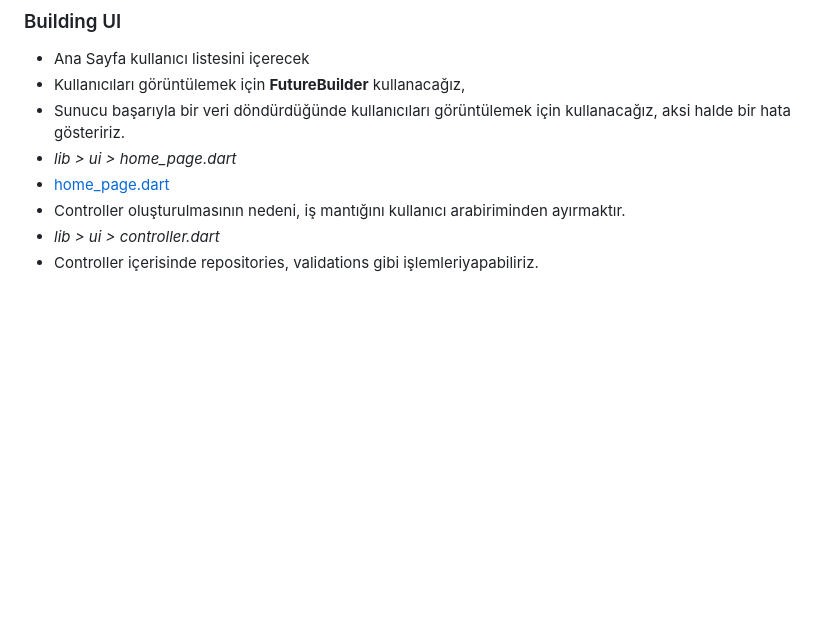
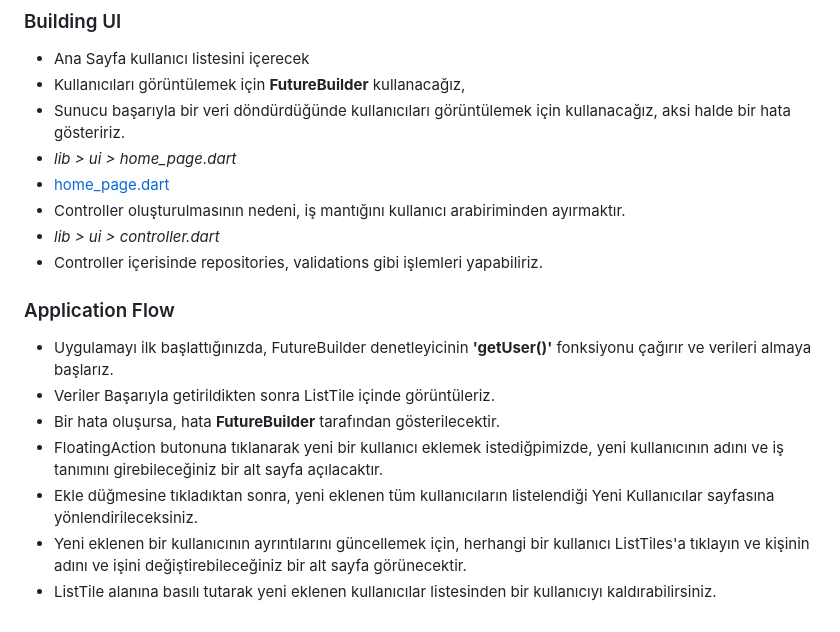
Before and after one commit to TarkanKara/DioClient, a Markdown page: README.md, the part around the change. Drawn GitHub-style; blank space fills up the shorter version.

```diff
--- a/README.md
+++ b/README.md
@@ -86,4 +86,13 @@
 * [home_page.dart](https://github.com/TarkanKara/DioClient/blob/master/lib/ui/home_page.dart)
 * Controller oluşturulmasının nedeni, iş mantığını kullanıcı arabiriminden ayırmaktır.
 * *lib > ui > controller.dart*
-* Controller içerisinde repositories, validations gibi işlemleriyapabiliriz.
+* Controller içerisinde repositories, validations gibi işlemleri yapabiliriz.
+
+### Application Flow
+* Uygulamayı ilk başlattığınızda, FutureBuilder denetleyicinin **'getUser()'** fonksiyonu çağırır ve verileri almaya başlarız.
+* Veriler Başarıyla getirildikten sonra ListTile içinde görüntüleriz.
+* Bir hata oluşursa, hata **FutureBuilder** tarafından gösterilecektir.
+* FloatingAction butonuna tıklanarak yeni bir kullanıcı eklemek istediğpimizde, yeni kullanıcının adını ve iş tanımını girebileceğiniz bir alt sayfa açılacaktır.
+* Ekle düğmesine tıkladıktan sonra, yeni eklenen tüm kullanıcıların listelendiği Yeni Kullanıcılar sayfasına yönlendirileceksiniz.
+* Yeni eklenen bir kullanıcının ayrıntılarını güncellemek için, herhangi bir kullanıcı ListTiles'a tıklayın ve kişinin adını ve işini değiştirebileceğiniz bir alt sayfa görünecektir.
+* ListTile alanına basılı tutarak yeni eklenen kullanıcılar listesinden bir kullanıcıyı kaldırabilirsiniz.
```
